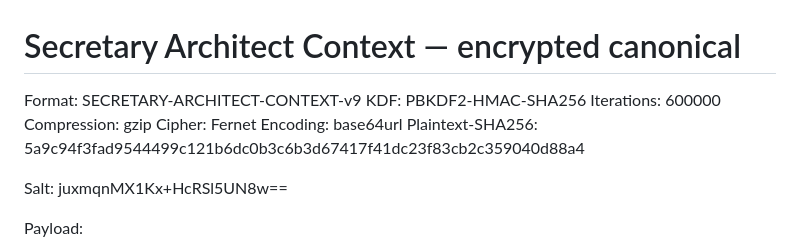
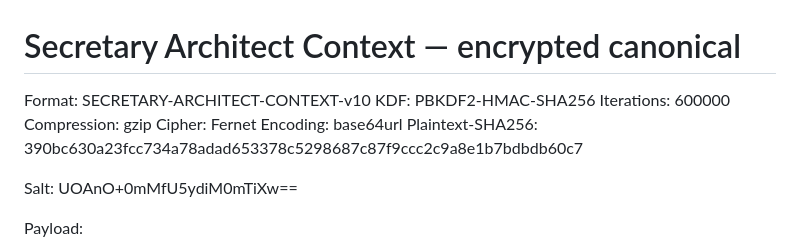
Before and after one commit to d-yacenko/secretary, a Markdown page: secretary_architect_context_encrypted.md, the part around one of its changes. Drawn GitHub-style.

Commit message:
ARCHITECT: refresh context during Unified Communications A review

```diff
--- a/secretary_architect_context_encrypted.md
+++ b/secretary_architect_context_encrypted.md
@@ -1,14 +1,14 @@
 # Secretary Architect Context — encrypted canonical
 
-Format: SECRETARY-ARCHITECT-CONTEXT-v9
+Format: SECRETARY-ARCHITECT-CONTEXT-v10
 KDF: PBKDF2-HMAC-SHA256
 Iterations: 600000
 Compression: gzip
 Cipher: Fernet
 Encoding: base64url
-Plaintext-SHA256: 5a9c94f3fad9544499c121b6dc0b3c6b3d67417f41dc23f83cb2c359040d88a4
+Plaintext-SHA256: 390bc630a23fcc734a78adad653378c5298687c87f9ccc2c9a8e1b7bdbdb60c7
 
 Salt:
-juxmqnMX1Kx+HcRSl5UN8w==
+UOAnO+0mMfU5ydiM0mTiXw==
 
 Payload:
```
Also changed, not shown: other parts of secretary_architect_context_encrypted.md (+1 -1 lines).
